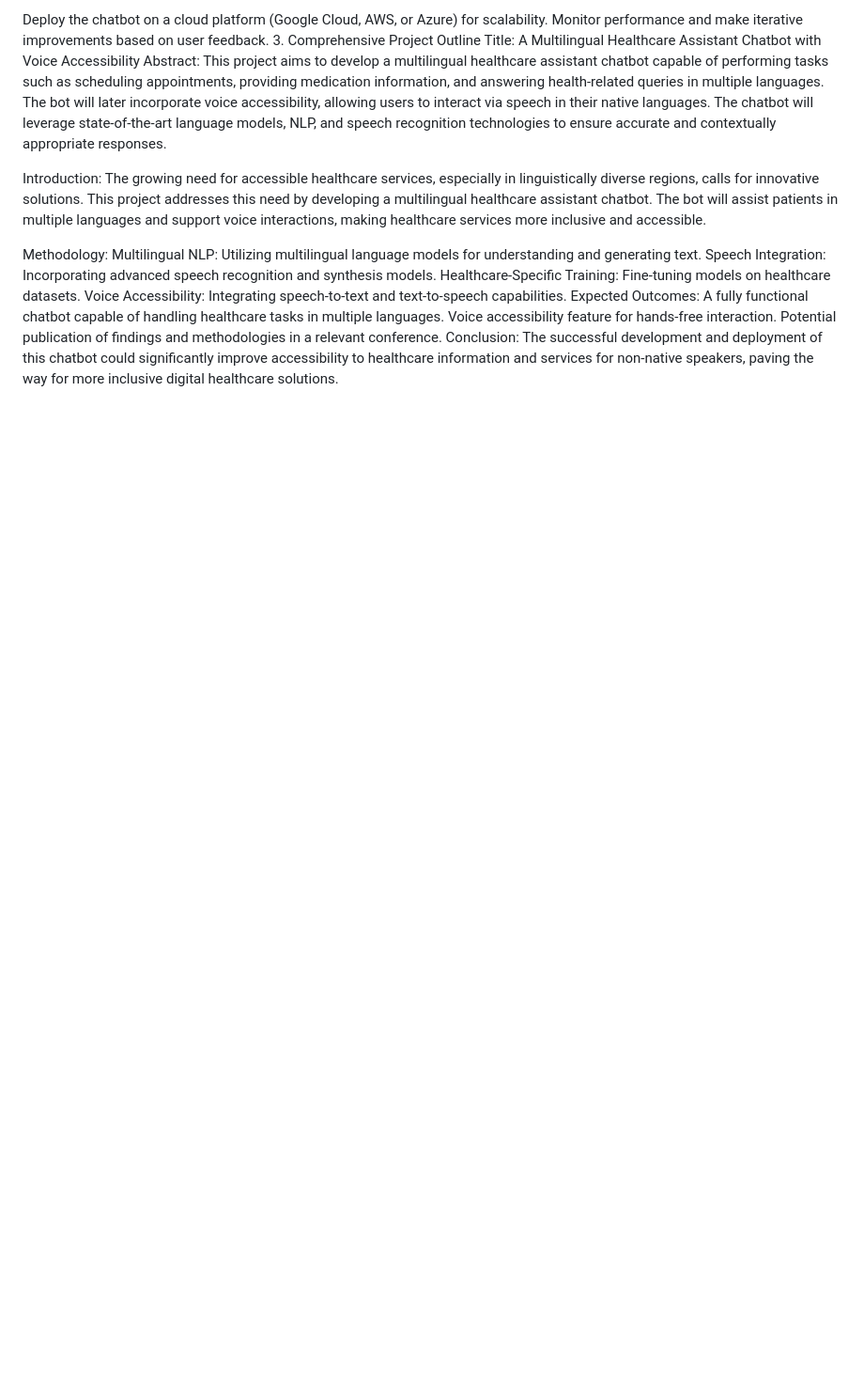
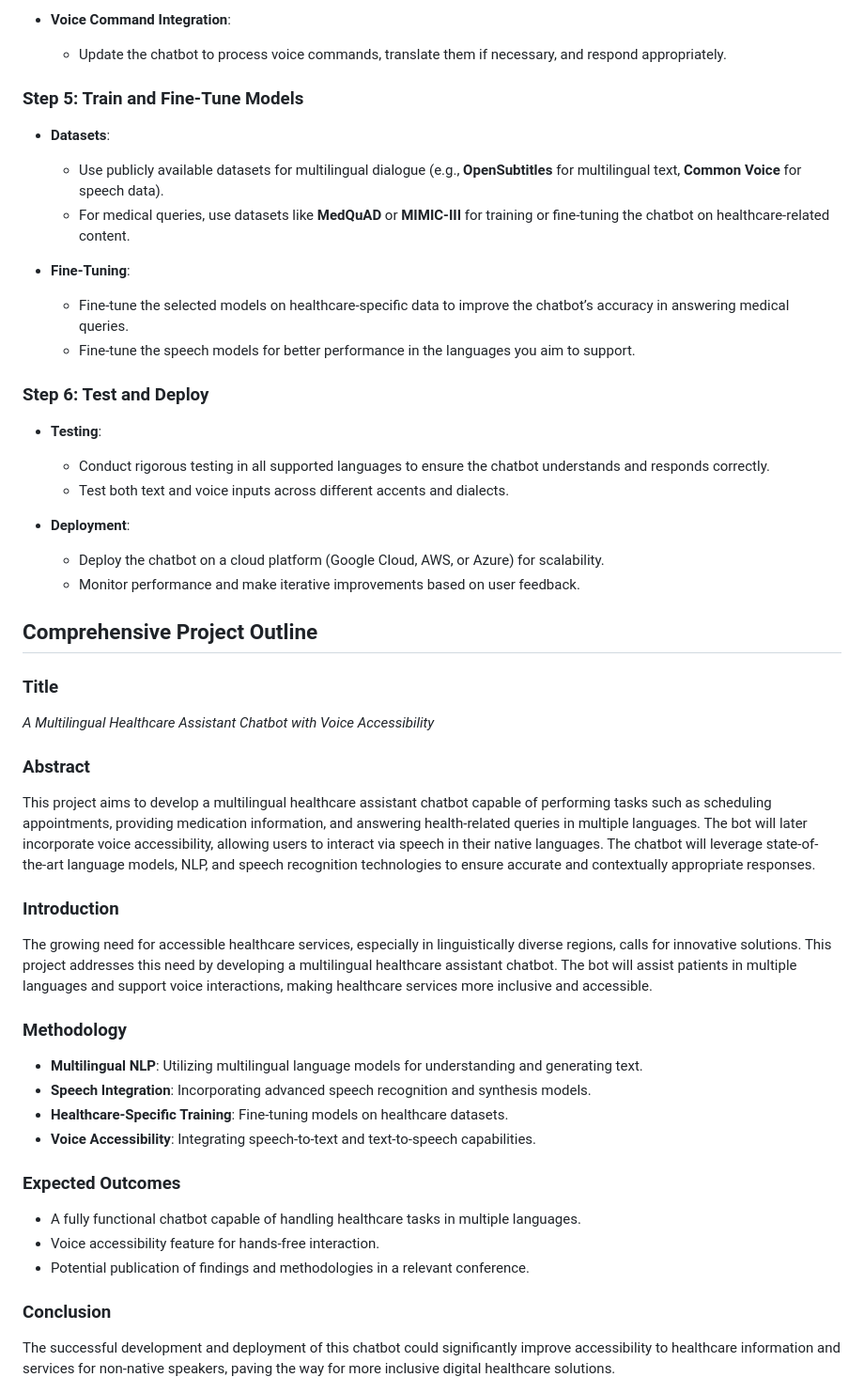
Before and after one commit to Mossaddik-Bin-Kibria/Multilingual-Healthcare-AI-Chatbot, a Markdown page: README.md, the part around one of its changes. Shown at 94% size. GitHub-like rendering; blank space fills up the shorter version.

```diff
--- a/README.md
+++ b/README.md
@@ -66,22 +54,46 @@ Deployment:
 
-Deploy the chatbot on a cloud platform (Google Cloud, AWS, or Azure) for scalability.
-Monitor performance and make iterative improvements based on user feedback.
-3. Comprehensive Project Outline
-Title: A Multilingual Healthcare Assistant Chatbot with Voice Accessibility
-Abstract:
+- **Voice Command Integration**:
+  - Update the chatbot to process voice commands, translate them if necessary, and respond appropriately.
+
+### Step 5: Train and Fine-Tune Models
+- **Datasets**:
+  - Use publicly available datasets for multilingual dialogue (e.g., **OpenSubtitles** for multilingual text, **Common Voice** for speech data).
+  - For medical queries, use datasets like **MedQuAD** or **MIMIC-III** for training or fine-tuning the chatbot on healthcare-related content.
+
+- **Fine-Tuning**:
+  - Fine-tune the selected models on healthcare-specific data to improve the chatbot’s accuracy in answering medical queries.
+  - Fine-tune the speech models for better performance in the languages you aim to support.
+
+### Step 6: Test and Deploy
+- **Testing**:
+  - Conduct rigorous testing in all supported languages to ensure the chatbot understands and responds correctly.
+  - Test both text and voice inputs across different accents and dialects.
+
+- **Deployment**:
+  - Deploy the chatbot on a cloud platform (Google Cloud, AWS, or Azure) for scalability.
+  - Monitor performance and make iterative improvements based on user feedback.
+
+## Comprehensive Project Outline
+
+### Title
+*A Multilingual Healthcare Assistant Chatbot with Voice Accessibility*
+
+### Abstract
 This project aims to develop a multilingual healthcare assistant chatbot capable of performing tasks such as scheduling appointments, providing medication information, and answering health-related queries in multiple languages. The bot will later incorporate voice accessibility, allowing users to interact via speech in their native languages. The chatbot will leverage state-of-the-art language models, NLP, and speech recognition technologies to ensure accurate and contextually appropriate responses.
 
-Introduction:
+### Introduction
 The growing need for accessible healthcare services, especially in linguistically diverse regions, calls for innovative solutions. This project addresses this need by developing a multilingual healthcare assistant chatbot. The bot will assist patients in multiple languages and support voice interactions, making healthcare services more inclusive and accessible.
 
-Methodology:
-Multilingual NLP: Utilizing multilingual language models for understanding and generating text.
-Speech Integration: Incorporating advanced speech recognition and synthesis models.
-Healthcare-Specific Training: Fine-tuning models on healthcare datasets.
-Voice Accessibility: Integrating speech-to-text and text-to-speech capabilities.
-Expected Outcomes:
-A fully functional chatbot capable of handling healthcare tasks in multiple languages.
-Voice accessibility feature for hands-free interaction.
-Potential publication of findings and methodologies in a relevant conference.
-Conclusion:
+### Methodology
+- **Multilingual NLP**: Utilizing multilingual language models for understanding and generating text.
+- **Speech Integration**: Incorporating advanced speech recognition and synthesis models.
+- **Healthcare-Specific Training**: Fine-tuning models on healthcare datasets.
+- **Voice Accessibility**: Integrating speech-to-text and text-to-speech capabilities.
+
+### Expected Outcomes
+- A fully functional chatbot capable of handling healthcare tasks in multiple languages.
+- Voice accessibility feature for hands-free interaction.
+- Potential publication of findings and methodologies in a relevant conference.
+
+### Conclusion
 The successful development and deployment of this chatbot could significantly improve accessibility to healthcare information and services for non-native speakers, paving the way for more inclusive digital healthcare solutions.
```
Also changed, not shown: other parts of README.md (+39 -51 lines).
